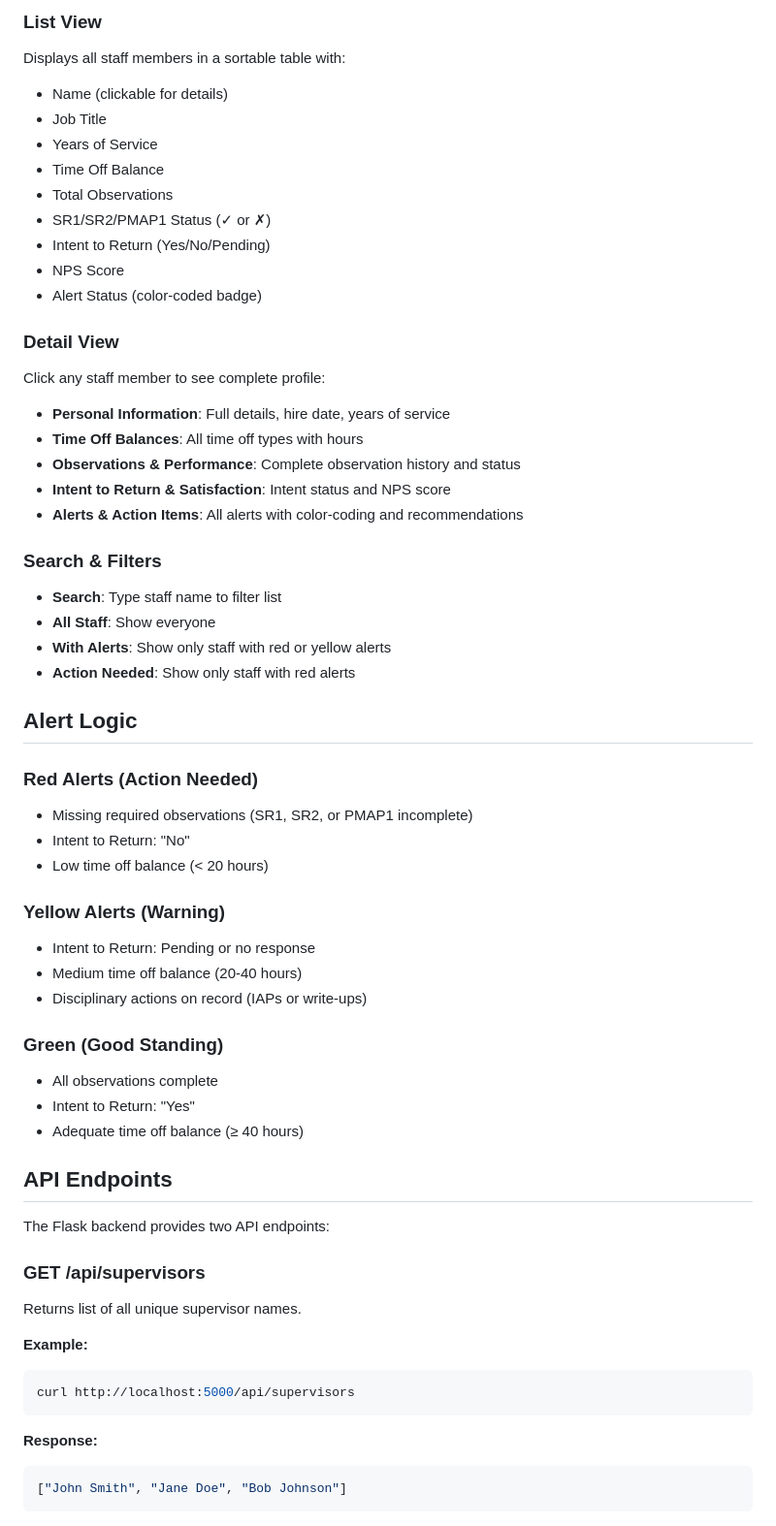
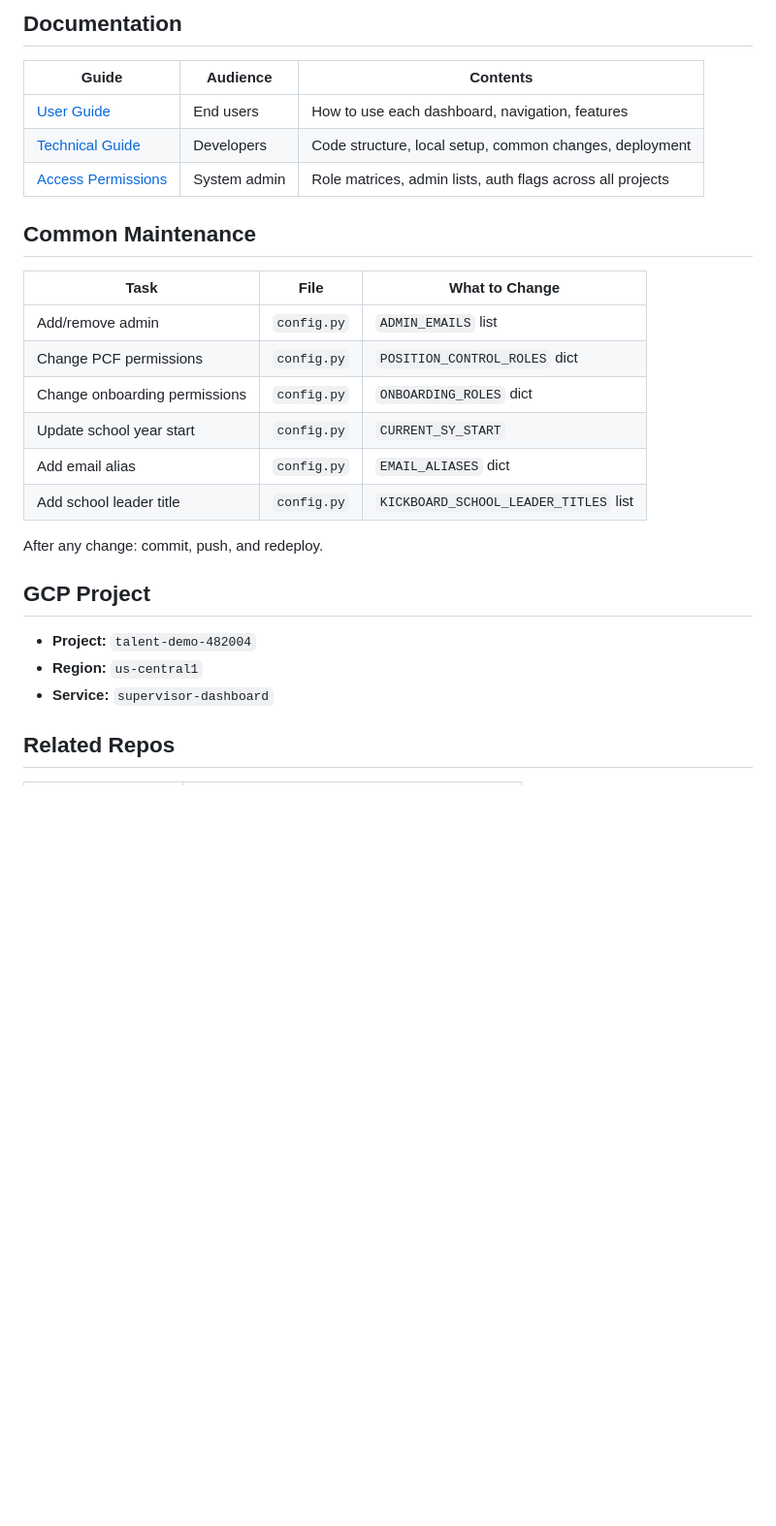
Before and after one commit to sshirey-png/bigquery-dashboards, a Markdown page: README.md, the part around one of its changes. Shown at 97% size. GitHub-like rendering; blank space fills up the shorter version.

Commit message:
Update root README to reflect full multi-dashboard system
Co-Authored-By: Claude Opus 4.6 <noreply@anthropic.com>

````diff
--- a/README.md
+++ b/README.md
@@ -136,61 +94,30 @@ FROM your_source_table;
 
-### List View
-Displays all staff members in a sortable table with:
-- Name (clickable for details)
-- Job Title
-- Years of Service
-- Time Off Balance
-- Total Observations
-- SR1/SR2/PMAP1 Status (✓ or ✗)
-- Intent to Return (Yes/No/Pending)
-- NPS Score
-- Alert Status (color-coded badge)
+## Documentation
 
-### Detail View
-Click any staff member to see complete profile:
-- **Personal Information**: Full details, hire date, years of service
-- **Time Off Balances**: All time off types with hours
-- **Observations & Performance**: Complete observation history and status
-- **Intent to Return & Satisfaction**: Intent status and NPS score
-- **Alerts & Action Items**: All alerts with color-coding and recommendations
+| Guide | Audience | Contents |
+|-------|----------|----------|
+| [User Guide](docs/USER_GUIDE.md) | End users | How to use each dashboard, navigation, features |
+| [Technical Guide](docs/TECHNICAL_GUIDE.md) | Developers | Code structure, local setup, common changes, deployment |
+| [Access Permissions](docs/ACCESS_PERMISSIONS.md) | System admin | Role matrices, admin lists, auth flags across all projects |
 
-### Search & Filters
-- **Search**: Type staff name to filter list
-- **All Staff**: Show everyone
-- **With Alerts**: Show only staff with red or yellow alerts
-- **Action Needed**: Show only staff with red alerts
+## Common Maintenance
 
-## Alert Logic
+| Task | File | What to Change |
+|------|------|----------------|
+| Add/remove admin | `config.py` | `ADMIN_EMAILS` list |
+| Change PCF permissions | `config.py` | `POSITION_CONTROL_ROLES` dict |
+| Change onboarding permissions | `config.py` | `ONBOARDING_ROLES` dict |
+| Update school year start | `config.py` | `CURRENT_SY_START` |
+| Add email alias | `config.py` | `EMAIL_ALIASES` dict |
+| Add school leader title | `config.py` | `KICKBOARD_SCHOOL_LEADER_TITLES` list |
 
-### Red Alerts (Action Needed)
-- Missing required observations (SR1, SR2, or PMAP1 incomplete)
-- Intent to Return: "No"
-- Low time off balance (< 20 hours)
+After any change: commit, push, and redeploy.
 
-### Yellow Alerts (Warning)
-- Intent to Return: Pending or no response
-- Medium time off balance (20-40 hours)
-- Disciplinary actions on record (IAPs or write-ups)
+## GCP Project
 
-### Green (Good Standing)
-- All observations complete
-- Intent to Return: "Yes"
-- Adequate time off balance (≥ 40 hours)
+- **Project:** `talent-demo-482004`
+- **Region:** `us-central1`
+- **Service:** `supervisor-dashboard`
 
-## API Endpoints
+## Related Repos
 
-The Flask backend provides two API endpoints:
-
-### GET /api/supervisors
-Returns list of all unique supervisor names.
-
-**Example:**
-```bash
-curl http://localhost:5000/api/supervisors
-```
-
-**Response:**
-```json
-["John Smith", "Jane Doe", "Bob Johnson"]
-```
-
````
Also changed, not shown: other parts of README.md (+81 -253 lines).
